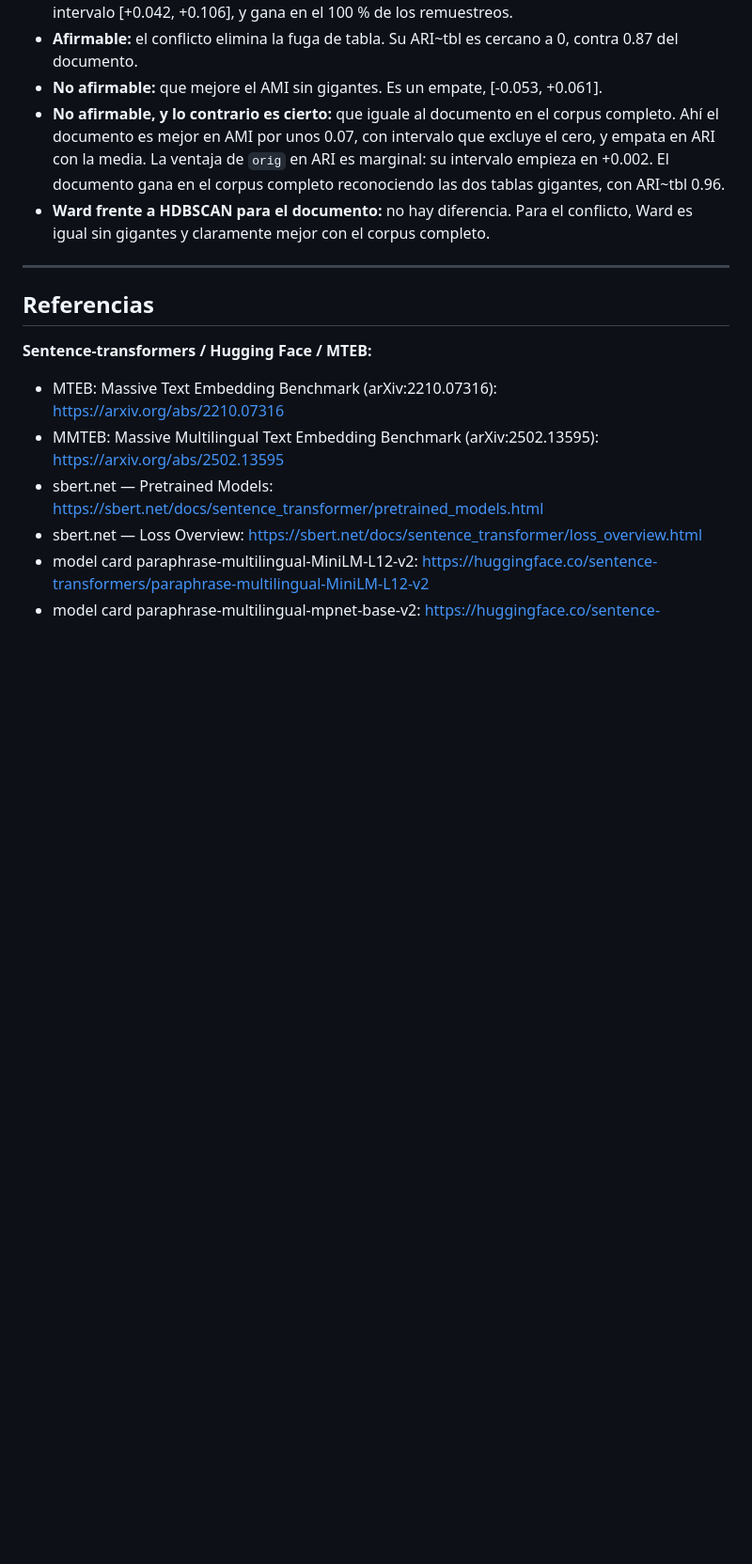
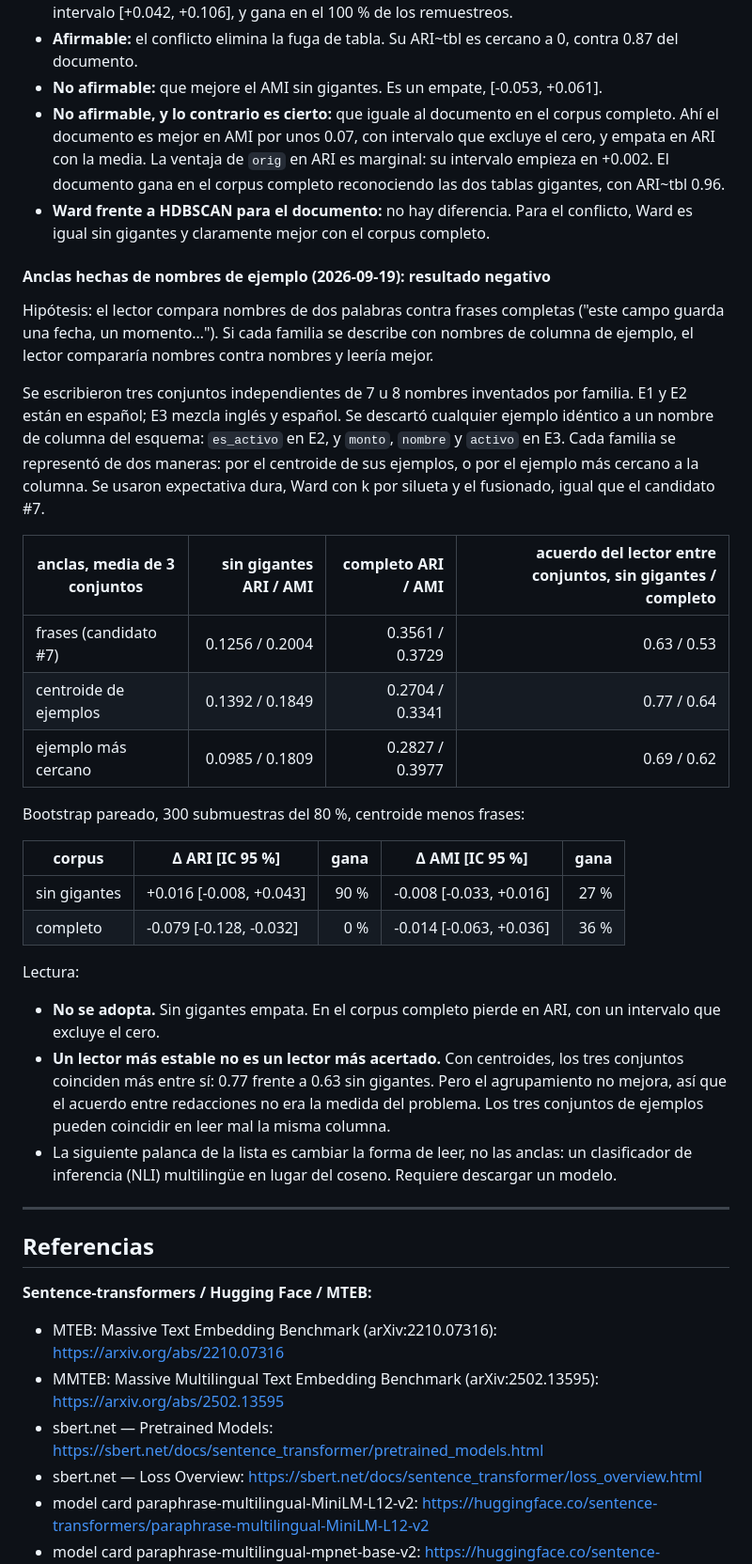
Before and after one commit to JesusMaVe/db_bad_clust, a Markdown page: docs/research_improving_clustering.md, the part around the change. Shown at 94% size. GitHub-like rendering; blank space fills up the shorter version.

Commit message:
docs: anclas hechas de nombres de ejemplo — resultado negativo
Se probaron tres conjuntos independientes de nombres de columna inventados
por familia (sin ningún nombre idéntico a una columna del esquema), usados
como centroide o como ejemplo más cercano, en lugar de las frases.

Bootstrap pareado, 300 submuestras del 80 %, centroide menos frases:

  sin gigantes  ARI +0.016 [-0.008, +0.043]  AMI -0.008 [-0.033, +0.016]
  completo      ARI -0.079 [-0.128, -0.032]  AMI -0.014 [-0.063, +0.036]

Empata sin gigantes y pierde en el corpus completo. El lector se vuelve más
estable entre conjuntos (acuerdo 0.77 contra 0.63) sin volverse más
acertado. No se implementa; se documenta para no repetirlo.

Co-Authored-By: Claude Opus 5 <noreply@anthropic.com>

```diff
--- a/docs/research_improving_clustering.md
+++ b/docs/research_improving_clustering.md
@@ -692,6 +692,43 @@ tres fraseos pierden en AMI por entre -0.07 y -0.08, con intervalos que excluyen
 - **Ward frente a HDBSCAN para el documento:** no hay diferencia. Para el conflicto, Ward es igual
   sin gigantes y claramente mejor con el corpus completo.
 
+
+#### Anclas hechas de nombres de ejemplo (2026-09-19): resultado negativo
+
+Hipótesis: el lector compara nombres de dos palabras contra frases completas ("este campo guarda
+una fecha, un momento…"). Si cada familia se describe con nombres de columna de ejemplo, el lector
+compararía nombres contra nombres y leería mejor.
+
+Se escribieron tres conjuntos independientes de 7 u 8 nombres inventados por familia. E1 y E2 están
+en español; E3 mezcla inglés y español. Se descartó cualquier ejemplo idéntico a un nombre de
+columna del esquema: `es_activo` en E2, y `monto`, `nombre` y `activo` en E3. Cada familia se
+representó de dos maneras: por el centroide de sus ejemplos, o por el ejemplo más cercano a la
+columna. Se usaron expectativa dura, Ward con k por silueta y el fusionado, igual que el candidato #7.
+
+| anclas, media de 3 conjuntos | sin gigantes ARI / AMI | completo ARI / AMI | acuerdo del lector entre conjuntos, sin gigantes / completo |
+| ---------------------------- | ---------------------: | -----------------: | ---------------------------------------------------------: |
+| frases (candidato #7)        |        0.1256 / 0.2004 |    0.3561 / 0.3729 |                                                0.63 / 0.53 |
+| centroide de ejemplos        |        0.1392 / 0.1849 |    0.2704 / 0.3341 |                                                0.77 / 0.64 |
+| ejemplo más cercano          |        0.0985 / 0.1809 |    0.2827 / 0.3977 |                                                0.69 / 0.62 |
+
+Bootstrap pareado, 300 submuestras del 80 %, centroide menos frases:
+
+| corpus       | Δ ARI [IC 95 %]          | gana | Δ AMI [IC 95 %]          | gana |
+| ------------ | ------------------------ | ---: | ------------------------ | ---: |
+| sin gigantes | +0.016 [-0.008, +0.043]  |  90 % | -0.008 [-0.033, +0.016] |  27 % |
+| completo     | -0.079 [-0.128, -0.032]  |   0 % | -0.014 [-0.063, +0.036] |  36 % |
+
+Lectura:
+
+- **No se adopta.** Sin gigantes empata. En el corpus completo pierde en ARI, con un intervalo que
+  excluye el cero.
+- **Un lector más estable no es un lector más acertado.** Con centroides, los tres conjuntos
+  coinciden más entre sí: 0.77 frente a 0.63 sin gigantes. Pero el agrupamiento no mejora, así que
+  el acuerdo entre redacciones no era la medida del problema. Los tres conjuntos de ejemplos pueden
+  coincidir en leer mal la misma columna.
+- La siguiente palanca de la lista es cambiar la forma de leer, no las anclas: un clasificador de
+  inferencia (NLI) multilingüe en lugar del coseno. Requiere descargar un modelo.
+
 ---
 
 ## Referencias
```
Also changed, not shown: AGENTS.md (+5 -0 lines).
